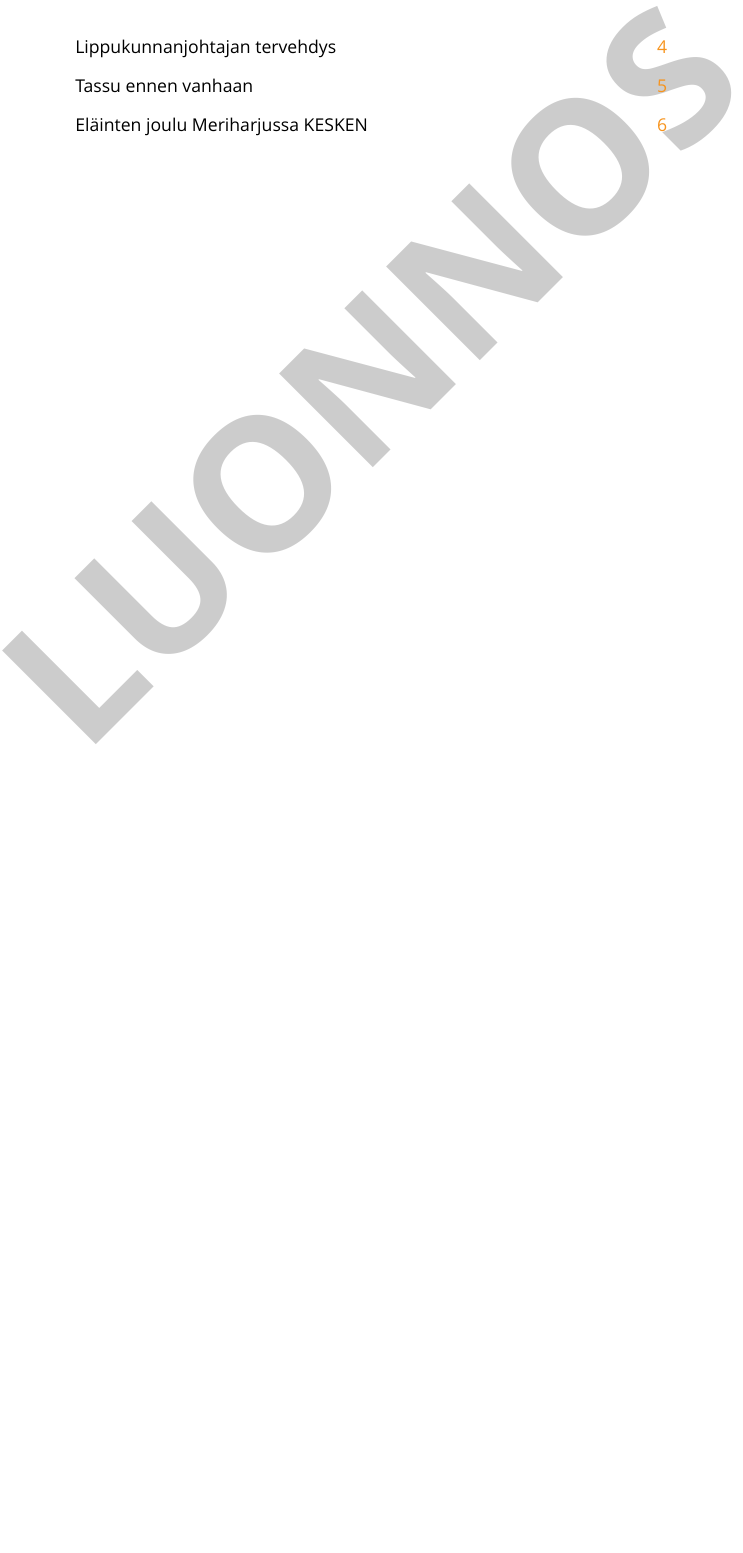
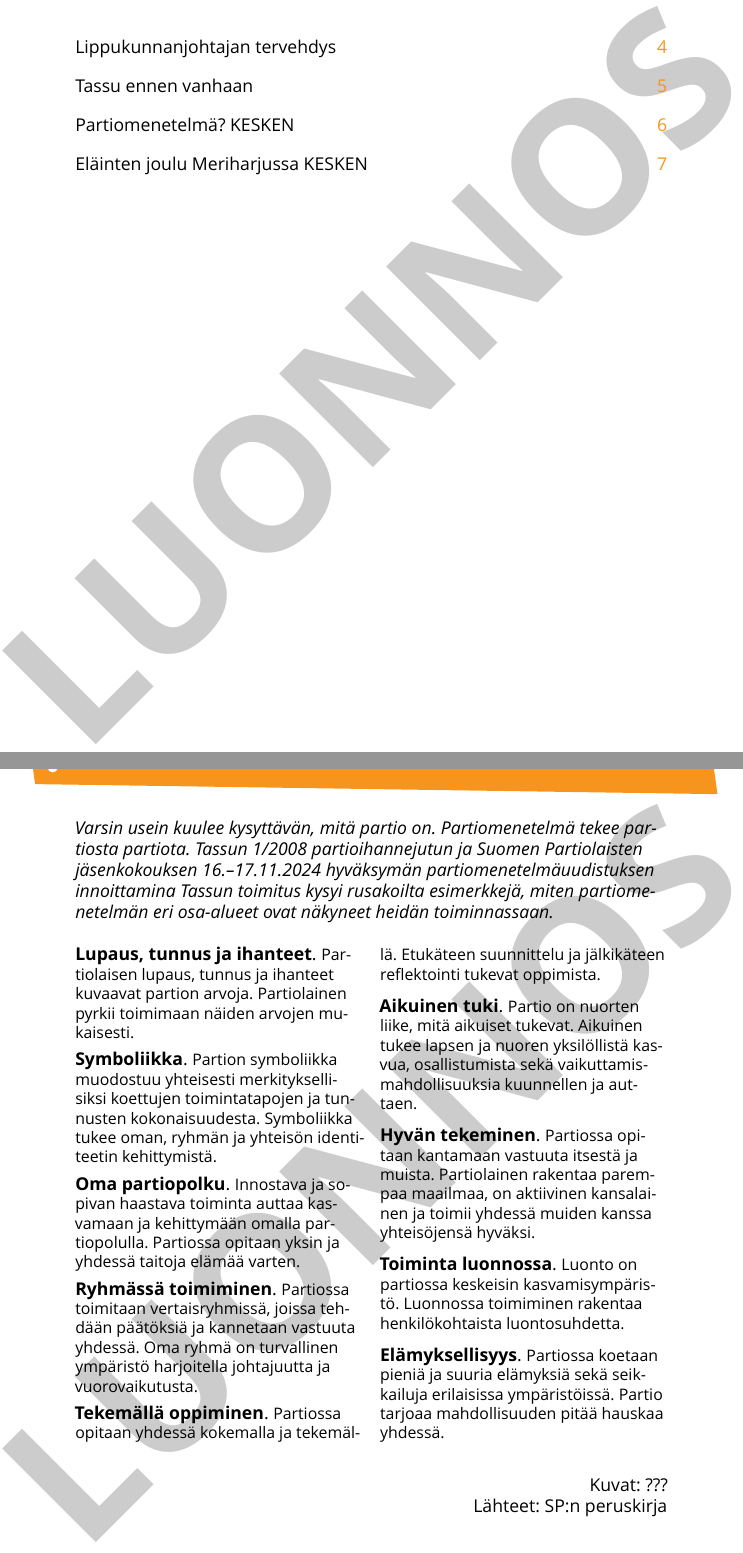
Before and after one commit to kapnoc/tassu.2025.1, a LaTeX document (tassu.2025.1.tex, which reads chapters/partiomenetelma.tex): part of page 3 of 9 before the commit and two parts of pages 3 and 6 of 10 after it, the two joined at a grey line, cut so that both start at the same text, the shorter picture padded with empty space. Compiled offline with XeLaTeX; a missing font is replaced by an installed copy or a similar font.

Commit message:
Added a template for the Partiomenetelmä? story, for which some interviewing needs to be done.

```diff
--- /dev/null
+++ b/chapters/partiomenetelma.tex
@@ -0,0 +1,28 @@
+\section{Partiomenetelmä? KESKEN}
+
+\textit{Varsin usein kuulee kysyttävän, mitä partio on. Partiomenetelmä tekee partiosta partiota. Tassun 1/2008 partioihannejutun ja Suomen Partiolaisten jäsenkokouksen 16.--17.11.2024 hyväksymän partiomenetelmäuudistuksen innoittamina Tassun toimitus kysyi rusakoilta esimerkkejä, miten partiomenetelmän eri osa"-alueet ovat näkyneet heidän toiminnassaan.}
+
+\begin{multicols}{2}
+\noindent\textbf{Lupaus, tunnus ja ihanteet}. {\small Partiolaisen lupaus, tunnus ja ihanteet kuvaavat partion arvoja. Partiolainen pyrkii toimimaan näiden arvojen mukaisesti.\par}
+
+\medskip\noindent\textbf{Symboliikka}. {\small Partion symboliikka muodostuu yhteisesti merkityksellisiksi koettujen toimintatapojen ja tunnusten kokonaisuudesta. Symboliikka tukee oman, ryhmän ja yhteisön identiteetin kehittymistä.\par}
+
+\medskip\noindent\textbf{Oma partiopolku}. {\small Innostava ja sopivan haastava toiminta auttaa kasvamaan ja kehittymään omalla partiopolulla. Partiossa opitaan yksin ja yhdessä taitoja elämää varten.\par}
+
+\medskip\noindent\textbf{Ryhmässä toimiminen}. {\small Partiossa toimitaan vertaisryhmissä, joissa tehdään päätöksiä ja kannetaan vastuuta yhdessä. Oma ryhmä on turvallinen ympäristö harjoitella johtajuutta ja vuorovaikutusta.\par}
+
+\medskip\noindent\textbf{Tekemällä oppiminen}. {\small Partiossa opitaan yhdessä kokemalla ja tekemällä. Etukäteen suunnittelu ja jälkikäteen reflektointi tukevat oppimista.\par}
+
+\medskip\noindent\textbf{Aikuinen tuki}. {\small Partio on nuorten liike, mitä aikuiset tukevat. Aikuinen tukee lapsen ja nuoren yksilöllistä kasvua, osallistumista sekä vaikuttamismahdollisuuksia kuunnellen ja auttaen.\par}
+
+\medskip\noindent\textbf{Hyvän tekeminen}. {\small Partiossa opitaan kantamaan vastuuta itsestä ja muista. Partiolainen rakentaa parempaa maailmaa, on aktiivinen kansalainen ja toimii yhdessä muiden kanssa yhteisöjensä hyväksi.\par}
+
+\medskip\noindent\textbf{Toiminta luonnossa}. {\small Luonto on partiossa keskeisin kasvamisympäristö. Luonnossa toimiminen rakentaa henkilökohtaista luontosuhdetta.\par}
+
+\medskip\noindent\textbf{Elämyksellisyys}. {\small Partiossa koetaan pieniä ja suuria elämyksiä sekä seikkailuja erilaisissa ympäristöissä. Partio tarjoaa mahdollisuuden pitää hauskaa yhdessä.\par}
+\end{multicols}
+
+\medskip
+
+\noindent\null\hfill Kuvat: ???\\
+\noindent\null\hfill Lähteet: SP:n peruskirja
```
Also changed, not shown: tassu.2025.1.tex (+2 -0 lines).
